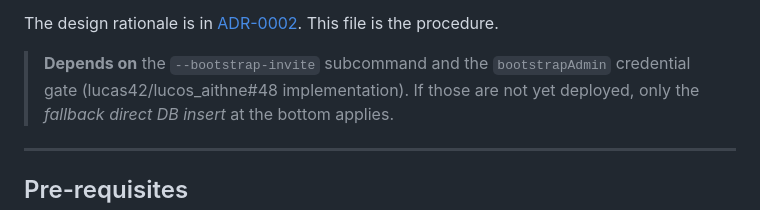
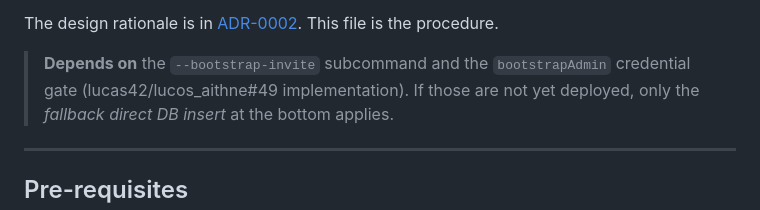
Before and after one commit to lucas42/lucos_aithne, a Markdown page: docs/runbooks/bootstrap-first-admin.md, the part around the change. Drawn GitHub-style.

```diff
--- a/docs/runbooks/bootstrap-first-admin.md
+++ b/docs/runbooks/bootstrap-first-admin.md
@@ -12,7 +12,7 @@ The design rationale is in [ADR-0002](../adr/0002-bootstrapping-the-first-admin.
 This file is the procedure.
 
 > **Depends on** the `--bootstrap-invite` subcommand and the `bootstrapAdmin`
-> credential gate (lucas42/lucos_aithne#48 implementation). If those are not yet
+> credential gate (lucas42/lucos_aithne#49 implementation). If those are not yet
 > deployed, only the *fallback direct DB insert* at the bottom applies.
 
 ---
```
Also changed, not shown: docs/adr/0002-bootstrapping-the-first-admin.md (+5 -5 lines).
